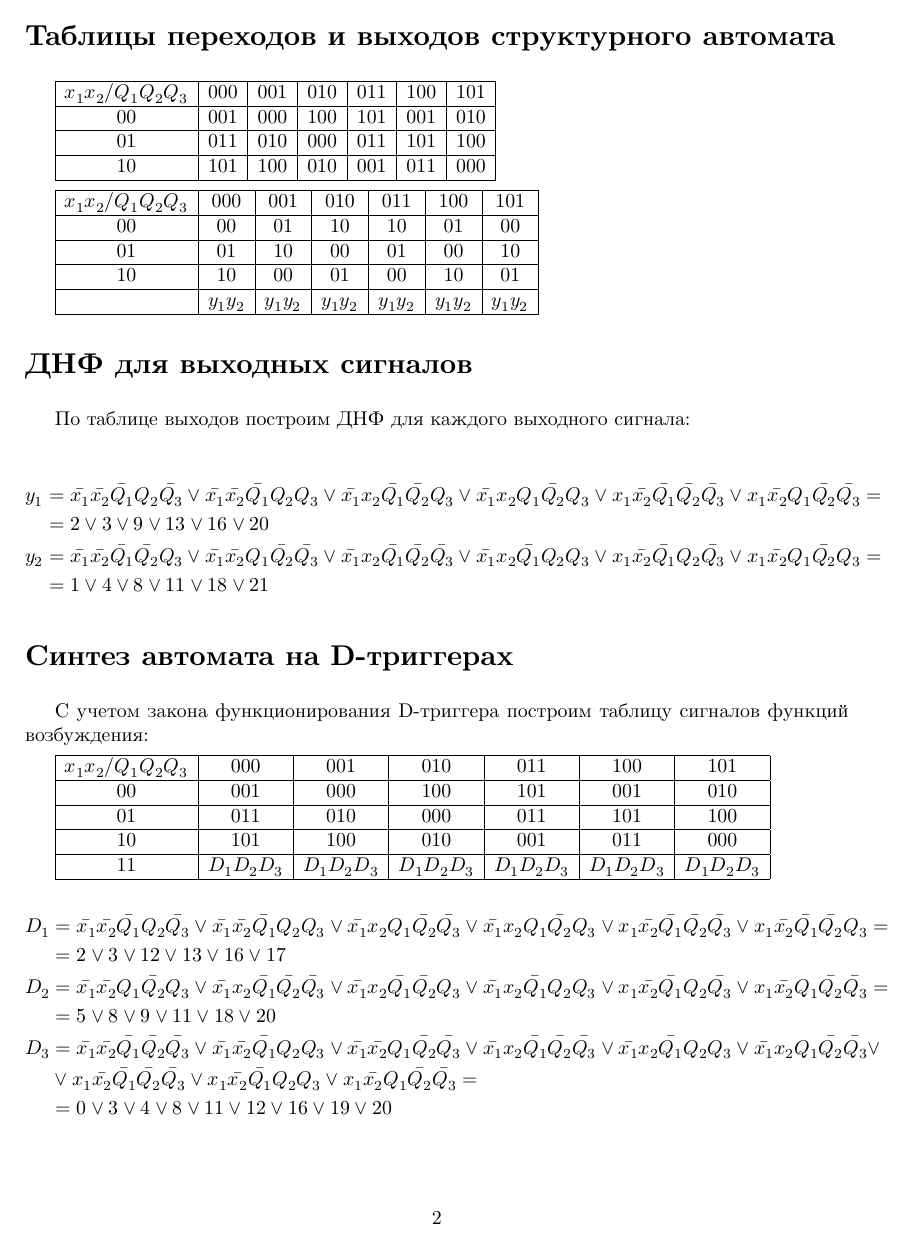
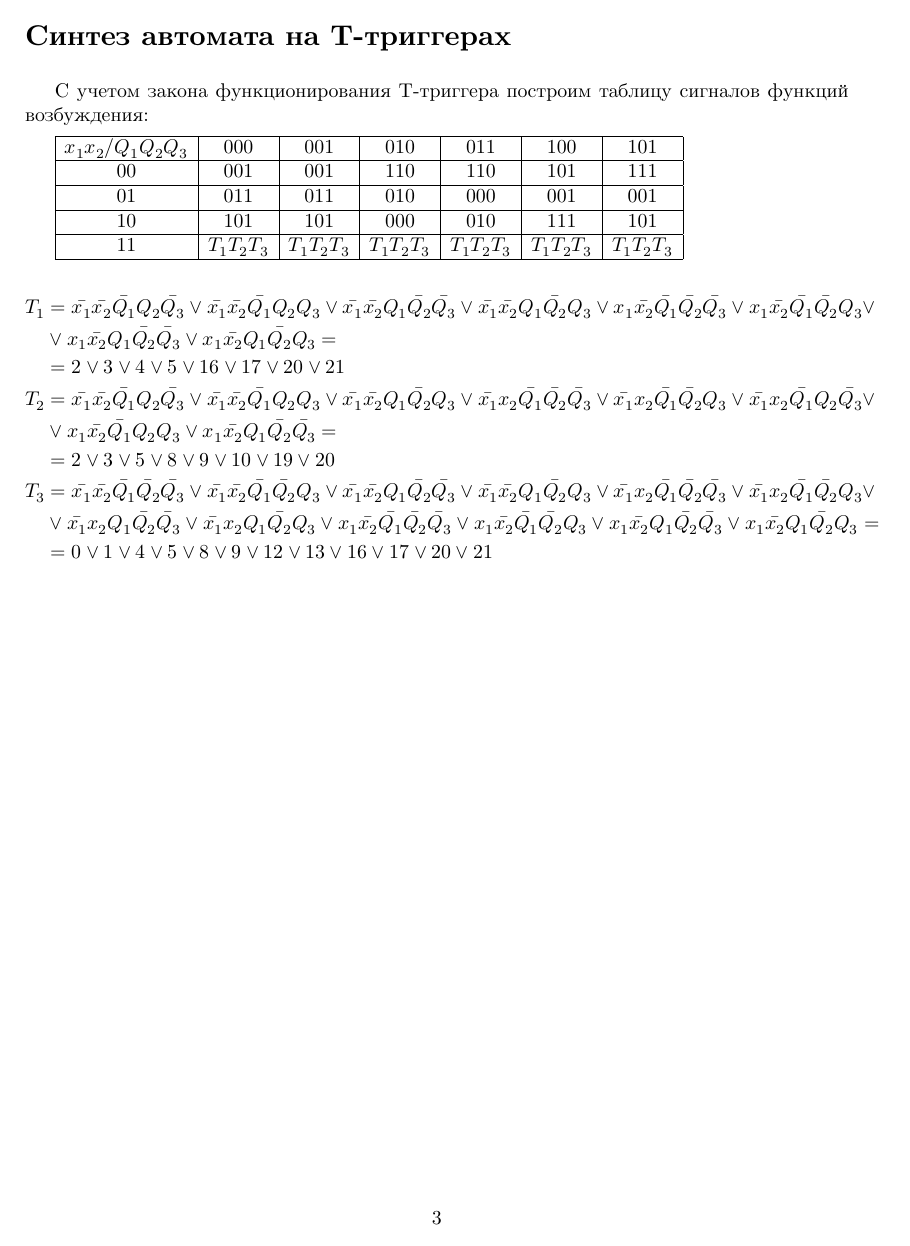
Before and after one commit to timlathy/itmo-third-year, a LaTeX problem sheet (Automata-Theory-6th-Term/Task3/HW3.tex): page 3 of 3 before the commit and page 4 of 4 after it. Compiled offline with XeLaTeX.

Commit message:
[at task3] t flip-flop circuit

```diff
--- a/Automata-Theory-6th-Term/Task3/HW3.tex
+++ b/Automata-Theory-6th-Term/Task3/HW3.tex
@@ -124,4 +124,24 @@ D_2 & = \bar{x_1}\bar{x_2}Q_1\bar{Q_2}Q_3 \lor \bar{x_1}x_2\bar{Q_1}\bar{Q_2}\ba
 D_3 & = \bar{x_1}\bar{x_2}\bar{Q_1}\bar{Q_2}\bar{Q_3} \lor \bar{x_1}\bar{x_2}\bar{Q_1}Q_2Q_3 \lor \bar{x_1}\bar{x_2}Q_1\bar{Q_2}\bar{Q_3} \lor \bar{x_1}x_2\bar{Q_1}\bar{Q_2}\bar{Q_3} \lor \bar{x_1}x_2\bar{Q_1}Q_2Q_3 \lor \bar{x_1}x_2Q_1\bar{Q_2}\bar{Q_3} \lor \\ & \lor x_1\bar{x_2}\bar{Q_1}\bar{Q_2}\bar{Q_3} \lor x_1\bar{x_2}\bar{Q_1}Q_2Q_3 \lor x_1\bar{x_2}Q_1\bar{Q_2}\bar{Q_3} = \\ & = 0 \lor 3 \lor 4 \lor 8 \lor 11 \lor 12 \lor 16 \lor 19 \lor 20
 \end{align*}
 
+\section*{Синтез автомата на T-триггерах}
+
+С учетом закона функционирования T-триггера построим таблицу
+сигналов функций возбуждения:
+
+\begin{tabular}{|*{7}{c|}}
+\hline
+$x_1x_2/Q_1Q_2Q_3$ & 000 & 001 & 010 & 011 & 100 & 101\\\hline
+00 & 001 & 001 & 110 & 110 & 101 & 111\\\hline
+01 & 011 & 011 & 010 & 000 & 001 & 001\\\hline
+10 & 101 & 101 & 000 & 010 & 111 & 101\\\hline
+11 & $T_1T_2T_3$ & $T_1T_2T_3$ & $T_1T_2T_3$ & $T_1T_2T_3$ & $T_1T_2T_3$ & $T_1T_2T_3$\\\hline
+\end{tabular}
+
+\begin{align*}
+T_1 & = \bar{x_1}\bar{x_2}\bar{Q_1}Q_2\bar{Q_3} \lor \bar{x_1}\bar{x_2}\bar{Q_1}Q_2Q_3 \lor \bar{x_1}\bar{x_2}Q_1\bar{Q_2}\bar{Q_3} \lor \bar{x_1}\bar{x_2}Q_1\bar{Q_2}Q_3 \lor x_1\bar{x_2}\bar{Q_1}\bar{Q_2}\bar{Q_3} \lor x_1\bar{x_2}\bar{Q_1}\bar{Q_2}Q_3 \lor \\ & \lor x_1\bar{x_2}Q_1\bar{Q_2}\bar{Q_3} \lor x_1\bar{x_2}Q_1\bar{Q_2}Q_3 = \\ & = 2 \lor 3 \lor 4 \lor 5 \lor 16 \lor 17 \lor 20 \lor 21 \\
+T_2 & = \bar{x_1}\bar{x_2}\bar{Q_1}Q_2\bar{Q_3} \lor \bar{x_1}\bar{x_2}\bar{Q_1}Q_2Q_3 \lor \bar{x_1}\bar{x_2}Q_1\bar{Q_2}Q_3 \lor \bar{x_1}x_2\bar{Q_1}\bar{Q_2}\bar{Q_3} \lor \bar{x_1}x_2\bar{Q_1}\bar{Q_2}Q_3 \lor \bar{x_1}x_2\bar{Q_1}Q_2\bar{Q_3} \lor \\ & \lor x_1\bar{x_2}\bar{Q_1}Q_2Q_3 \lor x_1\bar{x_2}Q_1\bar{Q_2}\bar{Q_3}   = \\ & = 2 \lor 3 \lor 5 \lor 8 \lor 9 \lor 10 \lor 19 \lor 20 \\
+T_3 & = \bar{x_1}\bar{x_2}\bar{Q_1}\bar{Q_2}\bar{Q_3} \lor \bar{x_1}\bar{x_2}\bar{Q_1}\bar{Q_2}Q_3 \lor \bar{x_1}\bar{x_2}Q_1\bar{Q_2}\bar{Q_3} \lor \bar{x_1}\bar{x_2}Q_1\bar{Q_2}Q_3 \lor \bar{x_1}x_2\bar{Q_1}\bar{Q_2}\bar{Q_3} \lor \bar{x_1}x_2\bar{Q_1}\bar{Q_2}Q_3 \lor \\ & \lor \bar{x_1}x_2Q_1\bar{Q_2}\bar{Q_3} \lor \bar{x_1}x_2Q_1\bar{Q_2}Q_3 \lor x_1\bar{x_2}\bar{Q_1}\bar{Q_2}\bar{Q_3} \lor x_1\bar{x_2}\bar{Q_1}\bar{Q_2}Q_3 \lor x_1\bar{x_2}Q_1\bar{Q_2}\bar{Q_3} \lor x_1\bar{x_2}Q_1\bar{Q_2}Q_3 = \\ & = 0 \lor 1 \lor 4 \lor 5 \lor 8 \lor 9 \lor 12 \lor 13 \lor 16 \lor 17 \lor 20 \lor 21
+\end{align*}
+
 \end{document}
```
Also changed, not shown: 1 other file.
